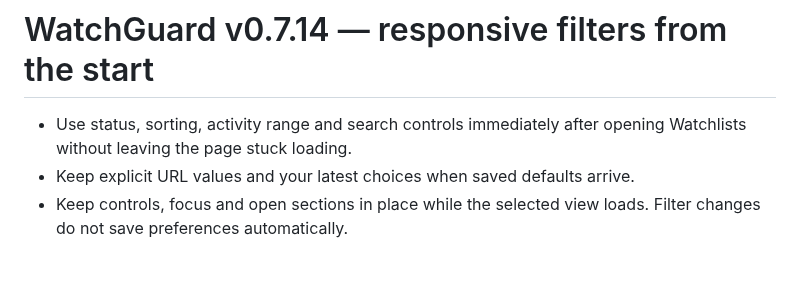
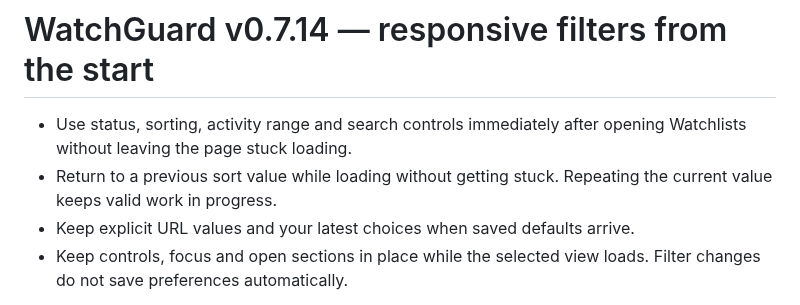
Before and after one commit to MajorSchloch/jellyfin-plugin-watchguard, a Markdown page: docs/releases/v0.7.14.md, the part around the change. Drawn GitHub-style; blank space fills up the shorter version.

```diff
--- a/docs/releases/v0.7.14.md
+++ b/docs/releases/v0.7.14.md
@@ -1,6 +1,7 @@
 # WatchGuard v0.7.14 — responsive filters from the start
 
 - Use status, sorting, activity range and search controls immediately after opening Watchlists without leaving the page stuck loading.
+- Return to a previous sort value while loading without getting stuck. Repeating the current value keeps valid work in progress.
 - Keep explicit URL values and your latest choices when saved defaults arrive.
 - Keep controls, focus and open sections in place while the selected view loads. Filter changes do not save preferences automatically.
 
```
Also changed, not shown: docs/early-filters-v0714.md (+12 -0 lines), docs/evidence/early-filters-v0714/chromium79-roundtrip-390-held.png (added), docs/evidence/early-filters-v0714/chromium79-roundtrip-390-ready.png (added), 4 other files.
